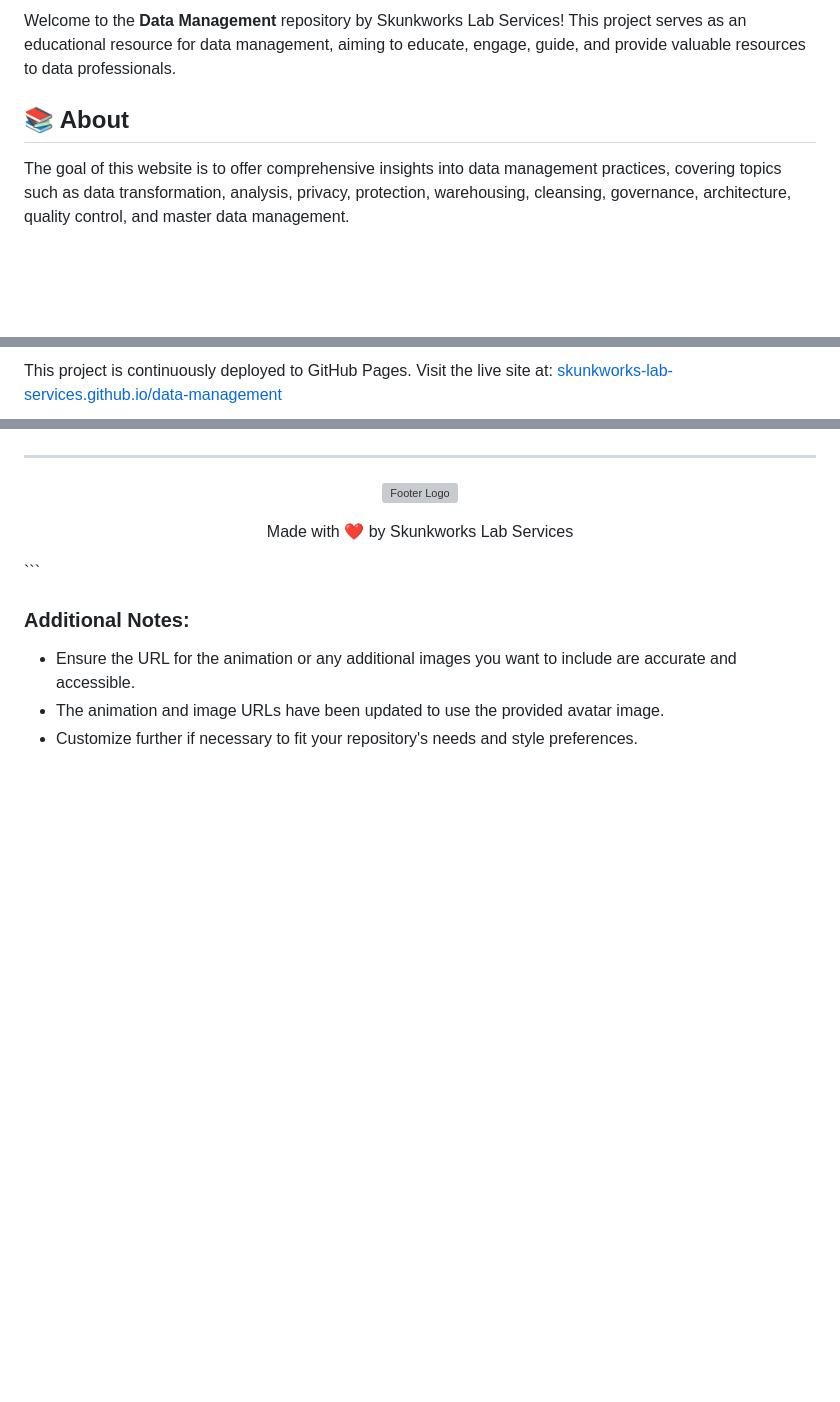
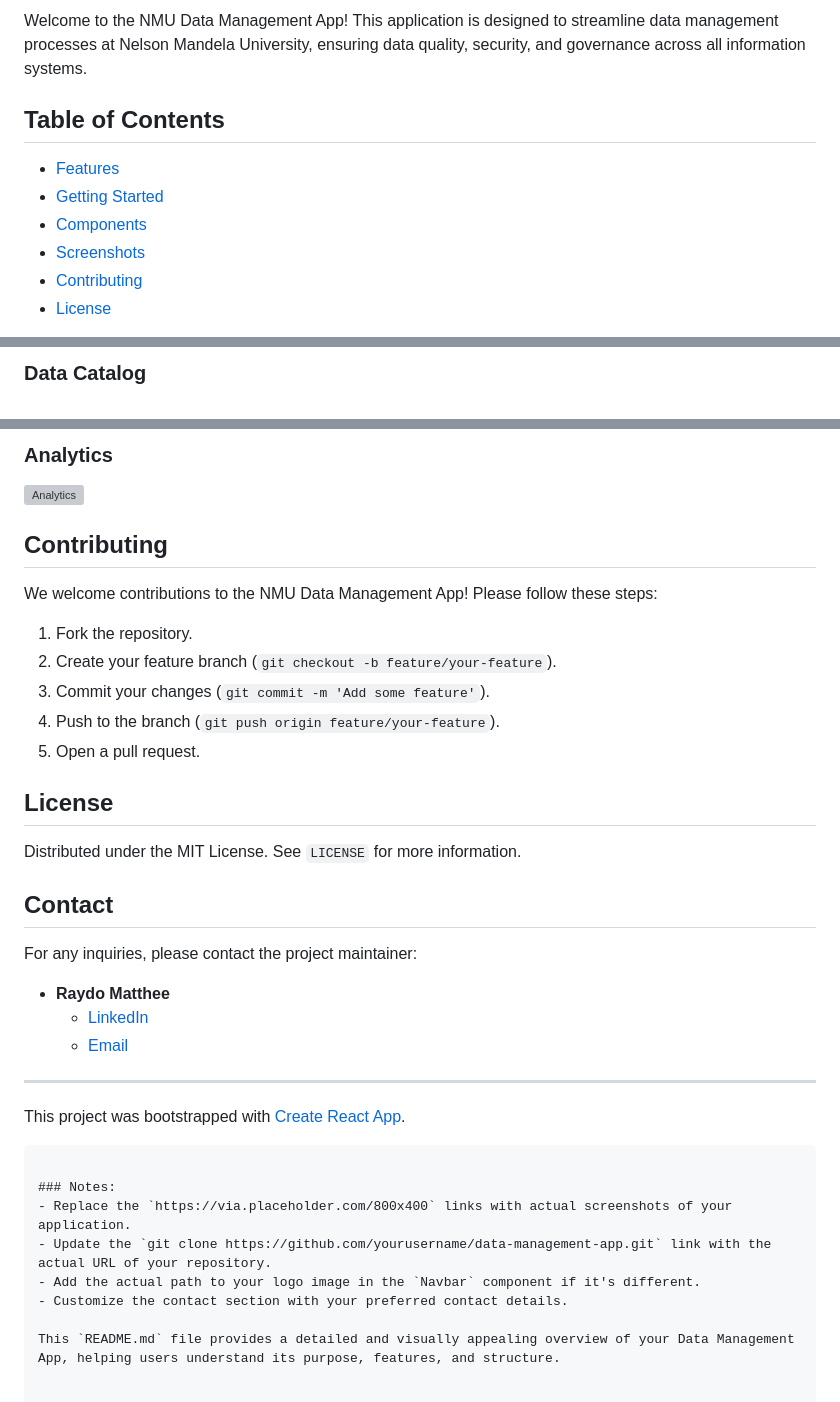
Before and after one commit to Skunkworks-Lab-Services/data-management, a Markdown page: README.md, 3 parts joined by grey strips. GitHub-like rendering; blank space fills up the shorter version; grey boxes are pictures that could not be loaded.

````diff
--- a/README.md
+++ b/README.md
@@ -7,7 +7,12 @@
 
-Welcome to the **Data Management** repository by Skunkworks Lab Services! This project serves as an educational resource for data management, aiming to educate, engage, guide, and provide valuable resources to data professionals.
+Welcome to the NMU Data Management App! This application is designed to streamline data management processes at Nelson Mandela University, ensuring data quality, security, and governance across all information systems.
 
-## 📚 About
+## Table of Contents
 
-The goal of this website is to offer comprehensive insights into data management practices, covering topics such as data transformation, analysis, privacy, protection, warehousing, cleansing, governance, architecture, quality control, and master data management.
+- [Features](#features)
+- [Getting Started](#getting-started)
+- [Components](#components)
+- [Screenshots](#screenshots)
+- [Contributing](#contributing)
+- [License](#license)
 
@@ -95,3 +95,3 @@ This project is licensed under the MIT License - see the [LICENSE](LICENSE) file
 
-This project is continuously deployed to GitHub Pages. Visit the live site at: [skunkworks-lab-services.github.io/data-management](https://skunkworks-lab-services.github.io/data-management/)
+### Data Catalog
 
@@ -103,17 +116,39 @@ Thanks to all the contributors and the open-source community for their support a
+### Analytics
+
+![Analytics](https://via.placeholder.com/800x400)
+
+## Contributing
+
+We welcome contributions to the NMU Data Management App! Please follow these steps:
+
+1. Fork the repository.
+2. Create your feature branch (`git checkout -b feature/your-feature`).
+3. Commit your changes (`git commit -m 'Add some feature'`).
+4. Push to the branch (`git push origin feature/your-feature`).
+5. Open a pull request.
+
+## License
+
+Distributed under the MIT License. See `LICENSE` for more information.
+
+## Contact
+
+For any inquiries, please contact the project maintainer:
+
+- **Raydo Matthee**
+  - [LinkedIn](https://www.linkedin.com/in/raydo-matthee/)
+  - [Email](mailto:raydo@skunkworks.africa)
 
 ---
 
-<p align="center">
-  <img src="https://github.com/skunkworksza/Media/blob/main/avatar.png?raw=true" alt="Footer Logo" width="100"/>
-</p>
+This project was bootstrapped with [Create React App](https://github.com/facebook/create-react-app).
 
-<p align="center">
-  Made with ❤️ by Skunkworks Lab Services
-</p>
 ```
 
-### Additional Notes:
+### Notes:
+- Replace the `https://via.placeholder.com/800x400` links with actual screenshots of your application.
+- Update the `git clone https://github.com/yourusername/data-management-app.git` link with the actual URL of your repository.
+- Add the actual path to your logo image in the `Navbar` component if it's different.
+- Customize the contact section with your preferred contact details.
 
-- Ensure the URL for the animation or any additional images you want to include are accurate and accessible.
-- The animation and image URLs have been updated to use the provided avatar image.
-- Customize further if necessary to fit your repository's needs and style preferences.
+This `README.md` file provides a detailed and visually appealing overview of your Data Management App, helping users understand its purpose, features, and structure.
````
Also changed, not shown: other parts of README.md (+78 -70 lines).
